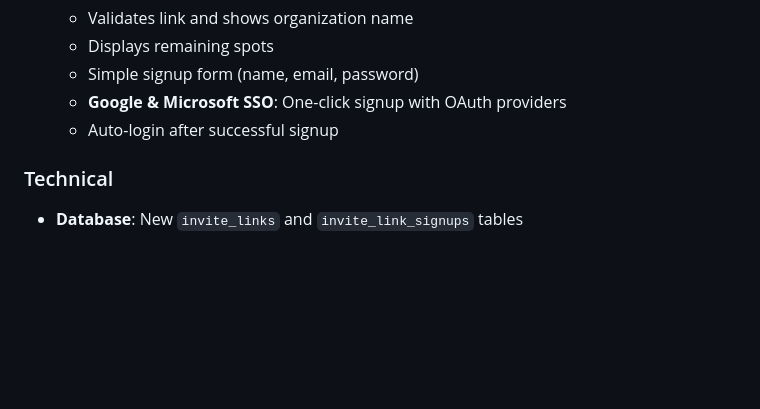
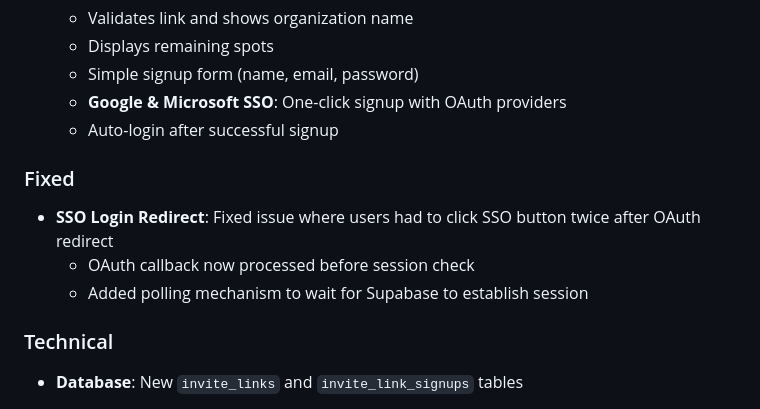
Before and after one commit to brucetmkns/revguide.io, a Markdown page: CHANGELOG.md, the part around the change. GitHub-like rendering; blank space fills up the shorter version.

Commit message:
Add SSO login redirect fix to changelog
🤖 Generated with [Claude Code](https://claude.com/claude-code)

Co-Authored-By: Claude Opus 4.5 <noreply@anthropic.com>

```diff
--- a/CHANGELOG.md
+++ b/CHANGELOG.md
@@ -18,6 +18,11 @@ All notable changes to RevGuide will be documented in this file.
   - Simple signup form (name, email, password)
   - **Google & Microsoft SSO**: One-click signup with OAuth providers
   - Auto-login after successful signup
+
+### Fixed
+- **SSO Login Redirect**: Fixed issue where users had to click SSO button twice after OAuth redirect
+  - OAuth callback now processed before session check
+  - Added polling mechanism to wait for Supabase to establish session
 
 ### Technical
 - **Database**: New `invite_links` and `invite_link_signups` tables
```
